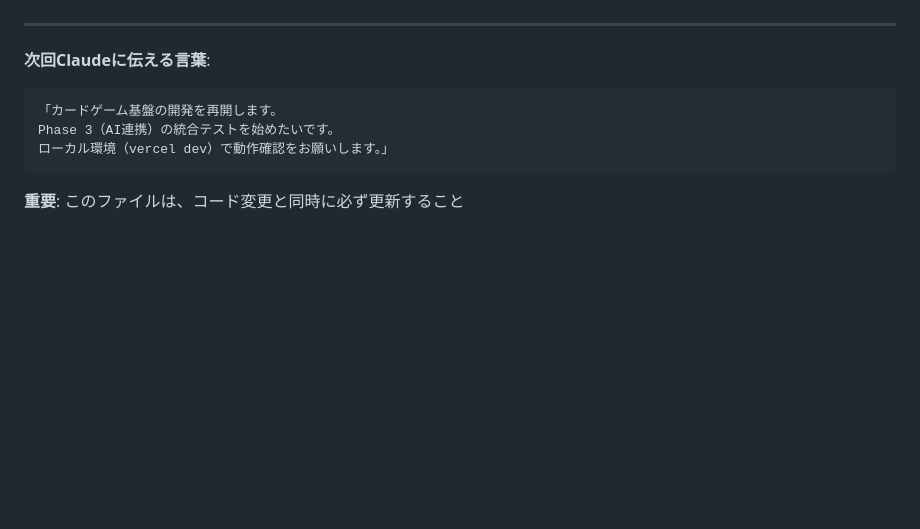
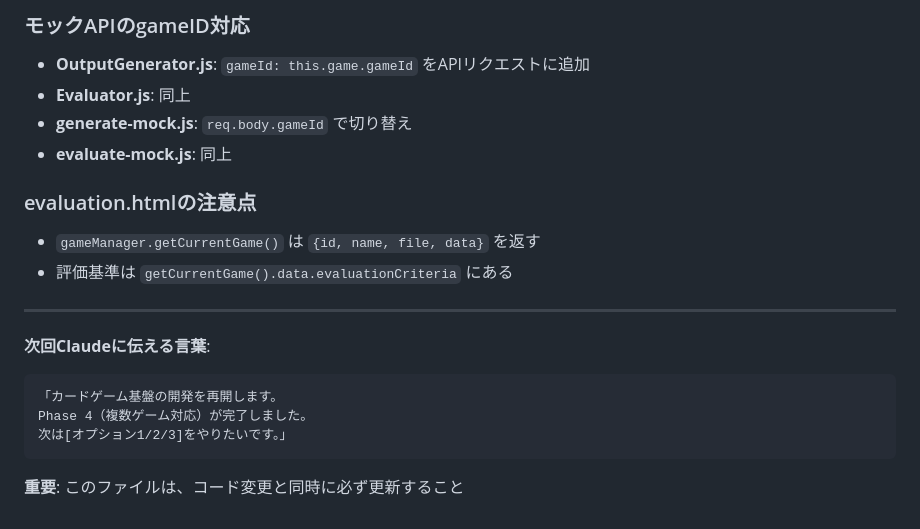
Before and after one commit to kim04190659/card-game-platform, a Markdown page: DEVELOPMENT_STATUS.md, the part around the change printed below. GitHub-like rendering; blank space fills up the shorter version.

````diff
--- a/DEVELOPMENT_STATUS.md
+++ b/DEVELOPMENT_STATUS.md
@@ -101,11 +134,20 @@
+### モックAPIのgameID対応
+- **OutputGenerator.js**: `gameId: this.game.gameId` をAPIリクエストに追加
+- **Evaluator.js**: 同上
+- **generate-mock.js**: `req.body.gameId` で切り替え
+- **evaluate-mock.js**: 同上
+
+### evaluation.htmlの注意点
+- `gameManager.getCurrentGame()` は `{id, name, file, data}` を返す
+- 評価基準は `getCurrentGame().data.evaluationCriteria` にある
 
 ---
 
 **次回Claudeに伝える言葉**:
 ```
 「カードゲーム基盤の開発を再開します。
-Phase 3（AI連携）の統合テストを始めたいです。
-ローカル環境（vercel dev）で動作確認をお願いします。」
+Phase 4（複数ゲーム対応）が完了しました。
+次は[オプション1/2/3]をやりたいです。」
 ```
 
 **重要**: このファイルは、コード変更と同時に必ず更新すること
````
Also changed, not shown: other parts of DEVELOPMENT_STATUS.md (+81 -48 lines).
